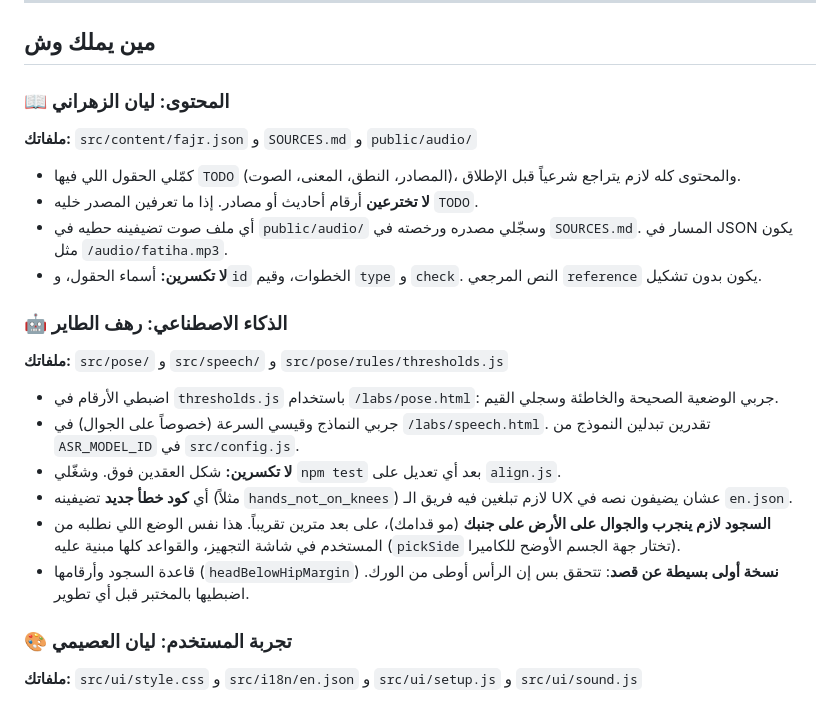
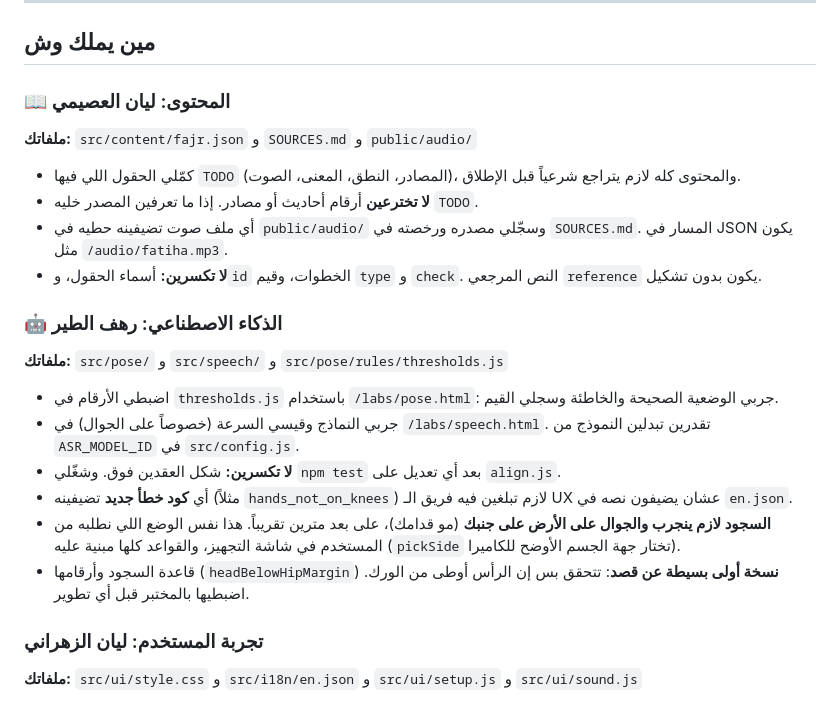
Before and after one commit to khadooja/pray-with-me, a Markdown page: pray-with-me/docs/CONTRACTS.md, the part around the change. Rendered like a GitHub page.

Commit message:
Fix teammate role labels

```diff
--- a/pray-with-me/docs/CONTRACTS.md
+++ b/pray-with-me/docs/CONTRACTS.md
@@ -40,14 +40,14 @@ compareRecitation(transcript, reference) // → { complete, missing: string[], o
 
 ## مين يملك وش
 
-### 📖 المحتوى: ليان الزهراني
+### 📖 المحتوى: ليان العصيمي
 **ملفاتك:** `src/content/fajr.json` و `SOURCES.md` و `public/audio/`
 - كمّلي الحقول اللي فيها `TODO` (المصادر، النطق، المعنى، الصوت)، والمحتوى كله لازم يتراجع شرعياً قبل الإطلاق.
 - **لا تخترعين** أرقام أحاديث أو مصادر. إذا ما تعرفين المصدر خليه `TODO`.
 - أي ملف صوت تضيفينه حطيه في `public/audio/` وسجّلي مصدره ورخصته في `SOURCES.md`. المسار في JSON يكون مثل `/audio/fatiha.mp3`.
 - **لا تكسرين:** أسماء الحقول، و`id` الخطوات، وقيم `type` و `check`. النص المرجعي `reference` يكون بدون تشكيل.
 
-### 🤖 الذكاء الاصطناعي: رهف الطاير
+### 🤖 الذكاء الاصطناعي: رهف الطير
 **ملفاتك:** `src/pose/` و `src/speech/` و `src/pose/rules/thresholds.js`
 - اضبطي الأرقام في `thresholds.js` باستخدام `/labs/pose.html`: جربي الوضعية الصحيحة والخاطئة وسجلي القيم.
 - جربي النماذج وقيسي السرعة (خصوصاً على الجوال) في `/labs/speech.html`. تقدرين تبدلين النموذج من `ASR_MODEL_ID` في `src/config.js`.
@@ -56,7 +56,7 @@ compareRecitation(transcript, reference) // → { complete, missing: string[], o
 - **السجود لازم ينجرب والجوال على الأرض على جنبك** (مو قدامك)، على بعد مترين تقريباً. هذا نفس الوضع اللي نطلبه من المستخدم في شاشة التجهيز، والقواعد كلها مبنية عليه (`pickSide` تختار جهة الجسم الأوضح للكاميرا).
 - قاعدة السجود وأرقامها (`headBelowHipMargin`) **نسخة أولى بسيطة عن قصد**: تتحقق بس إن الرأس أوطى من الورك. اضبطيها بالمختبر قبل أي تطوير.
 
-### 🎨 تجربة المستخدم: ليان العصيمي
+### تجربة المستخدم: ليان الزهراني
 **ملفاتك:** `src/ui/style.css` و `src/i18n/en.json` و `src/ui/setup.js` و `src/ui/sound.js`
 - اشتغلي على `/?mock=1` عشان تشوفين كل الحالات بدون كاميرا. في هذا الوضع تسمعين نغمة التلميح بعد ثانيتين ونغمة النجاح بعد ٥ ثواني تقريباً.
 - **شاشة التجهيز** (تطلع قبل أول خطوة فيها كاميرا، ومن رابط "Setup help"): الرسمة SVG موجودة في `src/ui/setup.js` داخل دالة `illustration()`، ومشروحة بالتعليقات. تقدرين تبدلينها بالكامل.
```
Also changed, not shown: pray-with-me/README.md (+2 -2 lines).
